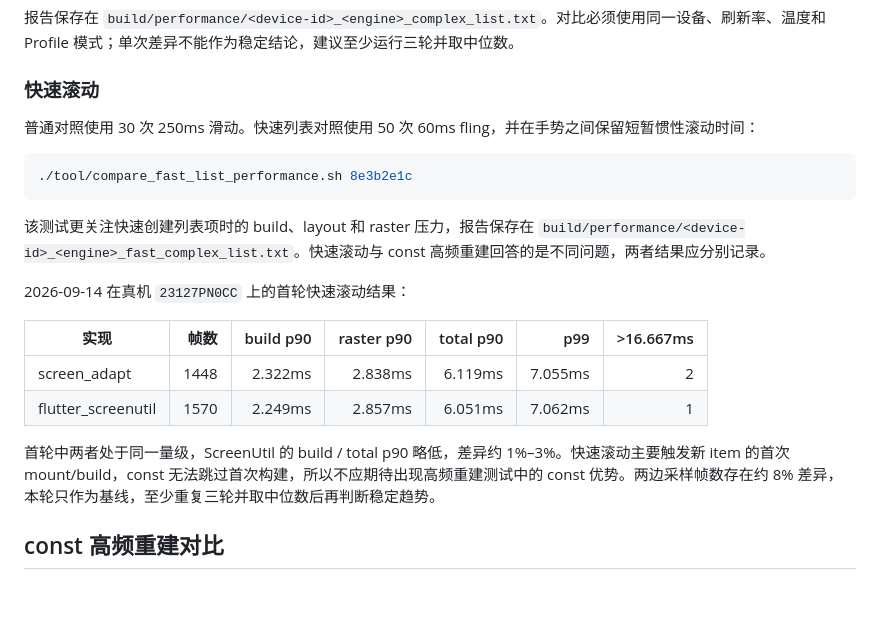
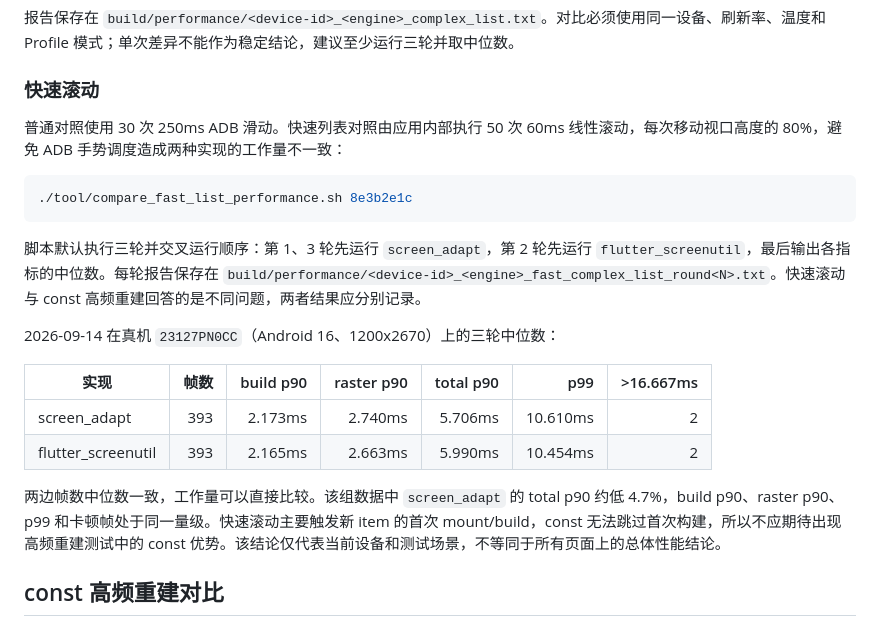
Before and after one commit to lz001020/flutter-sceen-adapt, a Markdown page: docs/performance-validation.md, the part around the change. GitHub-like rendering; blank space fills up the shorter version.

Commit message:
docs(performance): 记录快速滚动中位数基线

````diff
--- a/docs/performance-validation.md
+++ b/docs/performance-validation.md
@@ -76,22 +76,22 @@ adb -s emulator-5554 shell dumpsys gfxinfo com.example.example
 
 ### 快速滚动
 
-普通对照使用 30 次 250ms 滑动。快速列表对照使用 50 次 60ms fling，并在手势之间保留短暂惯性滚动时间：
+普通对照使用 30 次 250ms ADB 滑动。快速列表对照由应用内部执行 50 次 60ms 线性滚动，每次移动视口高度的 80%，避免 ADB 手势调度造成两种实现的工作量不一致：
 
 ```bash
 ./tool/compare_fast_list_performance.sh 8e3b2e1c
 ```
 
-该测试更关注快速创建列表项时的 build、layout 和 raster 压力，报告保存在 `build/performance/<device-id>_<engine>_fast_complex_list.txt`。快速滚动与 const 高频重建回答的是不同问题，两者结果应分别记录。
+脚本默认执行三轮并交叉运行顺序：第 1、3 轮先运行 `screen_adapt`，第 2 轮先运行 `flutter_screenutil`，最后输出各指标的中位数。每轮报告保存在 `build/performance/<device-id>_<engine>_fast_complex_list_round<N>.txt`。快速滚动与 const 高频重建回答的是不同问题，两者结果应分别记录。
 
-2026-09-14 在真机 `23127PN0CC` 上的首轮快速滚动结果：
+2026-09-14 在真机 `23127PN0CC`（Android 16、1200x2670）上的三轮中位数：
 
 | 实现 | 帧数 | build p90 | raster p90 | total p90 | p99 | >16.667ms |
 | --- | ---: | ---: | ---: | ---: | ---: | ---: |
-| screen_adapt | 1448 | 2.322ms | 2.838ms | 6.119ms | 7.055ms | 2 |
-| flutter_screenutil | 1570 | 2.249ms | 2.857ms | 6.051ms | 7.062ms | 1 |
+| screen_adapt | 393 | 2.173ms | 2.740ms | 5.706ms | 10.610ms | 2 |
+| flutter_screenutil | 393 | 2.165ms | 2.663ms | 5.990ms | 10.454ms | 2 |
 
-首轮中两者处于同一量级，ScreenUtil 的 build / total p90 略低，差异约 1%–3%。快速滚动主要触发新 item 的首次 mount/build，const 无法跳过首次构建，所以不应期待出现高频重建测试中的 const 优势。两边采样帧数存在约 8% 差异，本轮只作为基线，至少重复三轮并取中位数后再判断稳定趋势。
+两边帧数中位数一致，工作量可以直接比较。该组数据中 `screen_adapt` 的 total p90 约低 4.7%，build p90、raster p90、p99 和卡顿帧处于同一量级。快速滚动主要触发新 item 的首次 mount/build，const 无法跳过首次构建，所以不应期待出现高频重建测试中的 const 优势。该结论仅代表当前设备和测试场景，不等同于所有页面上的总体性能结论。
 
 ## const 高频重建对比
 
````
